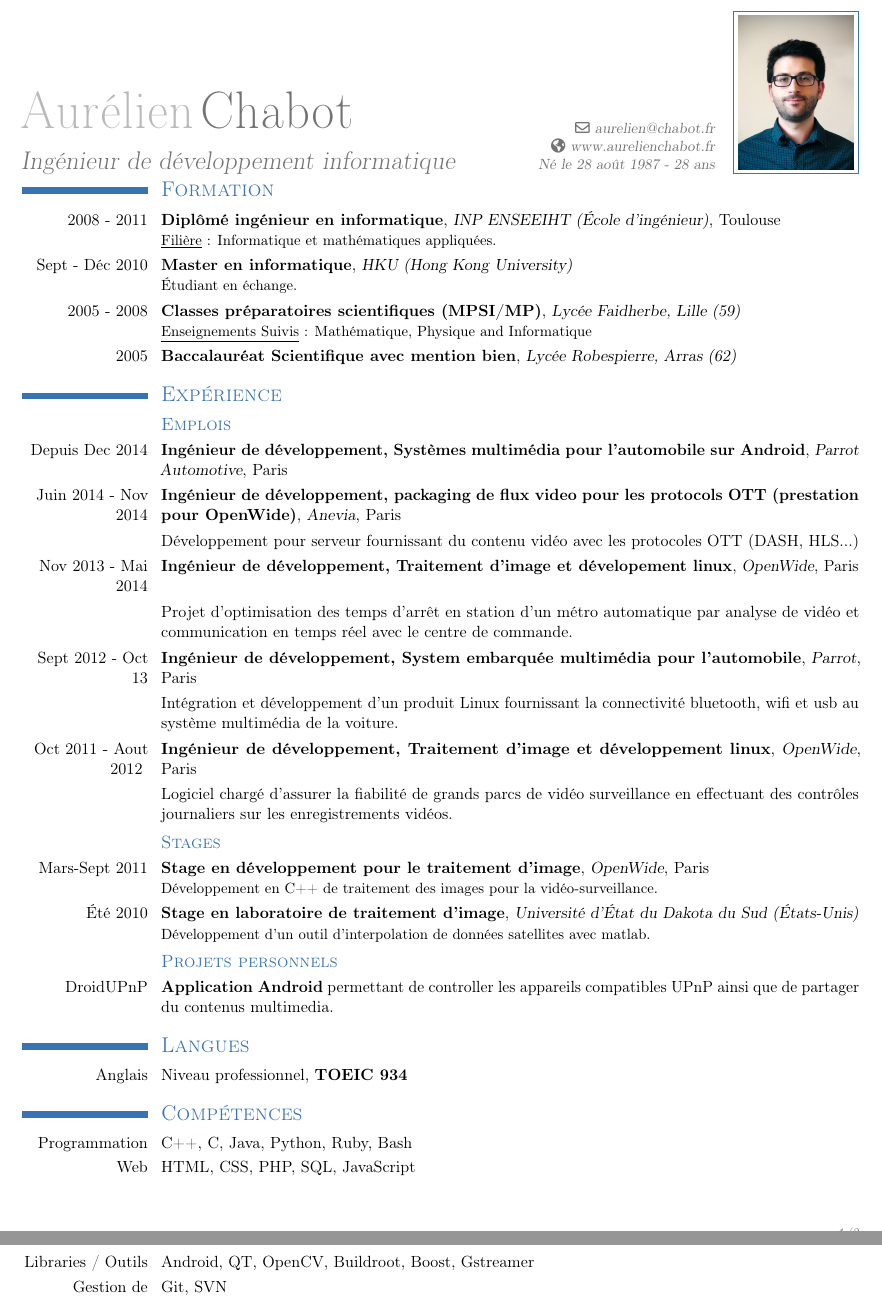
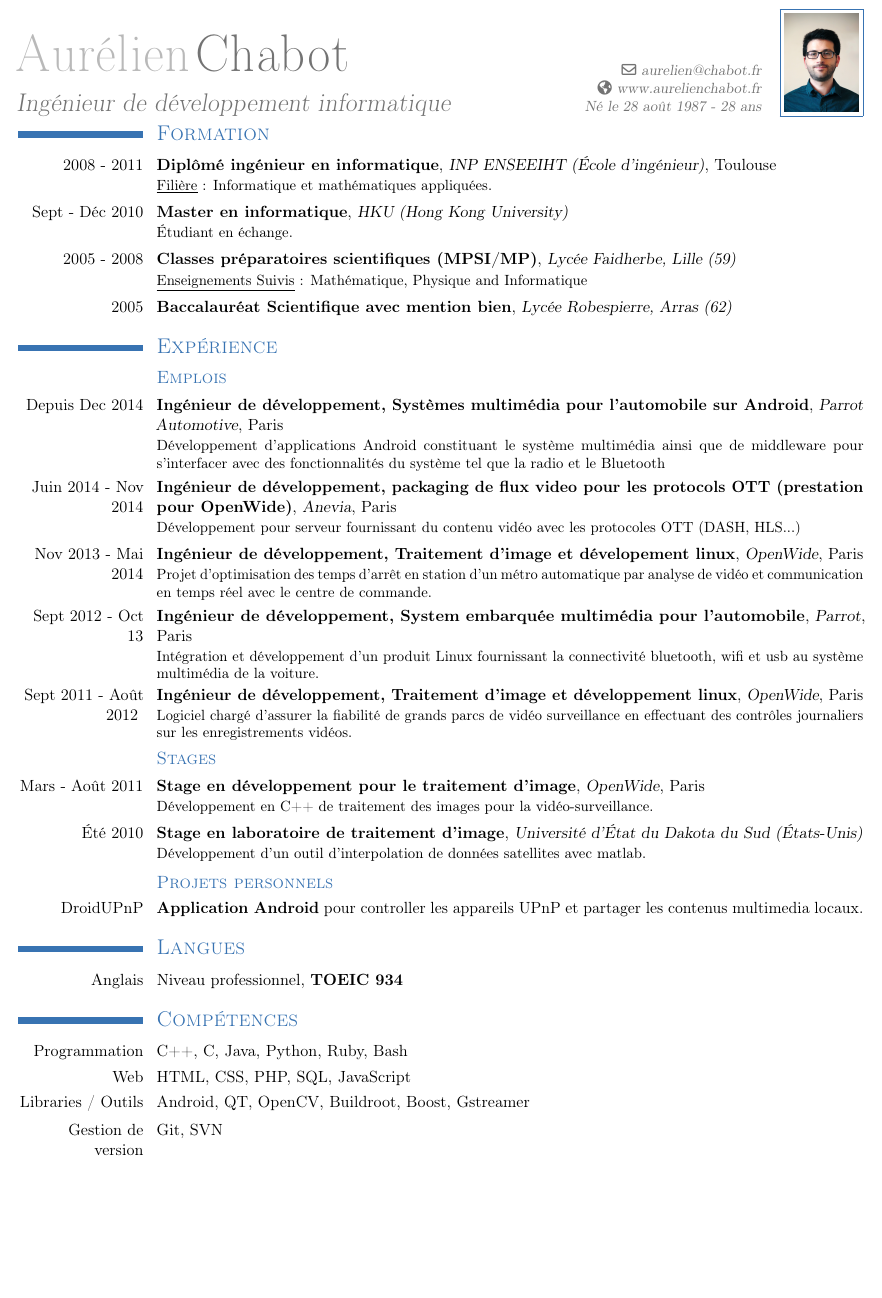
Before and after one commit to trishika/resume_tex, a LaTeX CV (cv.tex): two parts of pages 1 and 2 of 2 before the commit and part of the page after it, the two joined at a grey line, cut so that both start at the same text, the shorter picture padded with empty space. Compiled offline with pdfLaTeX.

Commit message:
Update spacing

```diff
--- a/cv.tex
+++ b/cv.tex
@@ -9,9 +9,6 @@
 
 % character encoding
 \usepackage[utf8]{inputenc}
-
-% adjust the page margins
-\usepackage[scale=0.95]{geometry}
 
 % Itemize item
 \usepackage{enumitem}
@@ -46,6 +43,16 @@
 	{\newcommand{\ShortText}[1]{}}
 %\newcommand{\LongText}[1]{\ifthenelse{\equal{\TypeCond}{Long}}{#1}{}}
 
+
+% adjust the page margins
+\LongText{
+	\usepackage[scale=0.93]{geometry}
+}
+\ShortText{
+	\usepackage[scale=0.96]{geometry}
+}
+
+
 % HEADER
 \firstname{Aurélien}
 \familyname{Chabot}
@@ -55,7 +62,12 @@
 \email{aurelien@chabot.fr}
 \homepage{www.aurelienchabot.fr}
 \extrainfo{\T{French - 28 years old}{Né le 28 août 1987 - 28 ans}}
-\photo{photo.jpg}
+\LongText{
+	\photo[60pt][0.4pt]{photo.jpg}
+}
+\ShortText{
+	\photo[50pt][0.4pt]{photo.jpg}
+}
 
 \begin{document}
 \maketitle
@@ -64,6 +76,13 @@
 
 \LongText{
 	\medskip
+}
+
+\LongText{
+	\setlength{\parskip}{0.15em}
+}
+\ShortText{
+	\setlength{\parskip}{0.1em}
 }
 
 \section{\textsc{\T{Studies}{Formation}}}
@@ -160,19 +175,16 @@
 		{\T{Software engineer, OTT video streaming packaging (contractor for OpenWide)}
 		{Ingénieur de développement, packaging de flux video pour les protocols OTT
 		(prestation pour OpenWide)}}
-		{Anevia}{Paris}{}{}
-
-		\cvline{}{
-			\T{Server software development to serve video content (live and VOD)
-			in all existing OTT protocols (DASH, HLS...).}
-			{Développement pour serveur fournissant du contenu vidéo avec les protocoles OTT (DASH, HLS...)}
-		}
+		{Anevia}{Paris}{}{
+			\T{Development for a server providing video content with OTT protocols (DASH, HLS...).}
+			{Développement pour serveur fournissant du contenu vidéo avec les protocoles OTT (DASH, HLS...)}}
 
 		\LongText{
 			\cvline{}{
-				\T{Worked on the migration to PostgreSQL (from SQLite) by writing
+				\small
+				\T{Migration to PostgreSQL (from SQLite) by writing
 				database management tools in python up to the web user interface
-				in PHP. Main focus of work was around database request optimization
+				in PHP. Worked also on database request optimization
 				as well as load balancing and fail over strategy development.}
 				{Migration vers PostgreSQL (depuis SQLite) en développent des outils de
 				gestion de base de données en python. Optimisation des requêtes SQL. Développement d'une nouvelle architecture de load balancing et de fail over.}
@@ -192,9 +204,7 @@
 		\cventry{\T{Nov 2013 - May 2014}{Nov 2013 - Mai 2014}}
 		{\T{Software engineer, Image processing and Linux system development}
 		{Ingénieur de développement, Traitement d'image et dévelopement linux}}
-		{OpenWide}{Paris}{}{}
-
-		\cvline{}{
+		{OpenWide}{Paris}{}{
 			\T{Project to optimize the park time of automatic subway with video
 			analysis and real time communication with the command center.}
 			{Projet d'optimisation des temps d'arrêt en station d'un métro
@@ -262,19 +272,18 @@
 		}
 
 		% Oct 2011 - Aug 2012
-		\cventry{\T{Oct 2011 - Aug 2012 }{Oct 2011 - Aout 2012 }}
+		\cventry{\T{Sept 2011 - Aug 2012 }{Sept 2011 - Août 2012 }}
 		{\T{Software engineer, Image processing and Linux system development}
 		{Ingénieur de développement, Traitement d'image et développement linux}}
-		{OpenWide}{Paris}{}{}
-
-		\cvline{}{
-			\T{Worked on a software that help maintaining the reliability of big CCTV
-			installation by doing daily check on recording.}
+		{OpenWide}{Paris}{}{
+			\T{Software helping maintaining the reliability of big CCTV
+			network by doing daily check on recording.}
 			{Logiciel chargé d'assurer la fiabilité de grands parcs de vidéo surveillance en effectuant des contrôles journaliers sur les enregistrements vidéos.}
 		}
 
 		\LongText{
 			\cvline{}{
+				\small
 				\T{Image processing optimization and adaptation of existing algorithms.
 				Development of the JSON/REST communication stack between the treatment
 				server and web server.}
@@ -296,7 +305,7 @@
 
 	\subsection{\textsc{\T{Internships}{Stages}}}
 
-		\cventry{\T{March-Sept}{Mars-Sept} 2011}
+		\cventry{\T{Mar - Aug}{Mars - Août} 2011}
 		{\T{Internship in image processing development}{Stage en développement pour le traitement d'image}}
 		{OpenWide}{Paris}{}
 		{\T{C++ development for CCTV image processing. Development with QT and OpenCV.}
@@ -323,10 +332,10 @@
 	\subsection{\textsc{\T{Personnal Projects}{Projets personnels}}}
 
 		\cvline{DroidUPnP}
-		{\T{\textbf{Android application} allowing control of UPnP compatible
-		device and share of local multimedia content.}
-		{\textbf{Application Android} permettant de controller les appareils
-		compatibles UPnP ainsi que de partager du contenus multimedia.}}
+		{\T{\textbf{Android application} to control UPnP
+		device and share local multimedia content.}
+		{\textbf{Application Android} pour controller les appareils
+		UPnP et partager les contenus multimedia locaux.}}
 
 	\LongText{
 		\cvline{Home-Pi}
```
Also changed, not shown: cv.tex (14 more changed lines).
